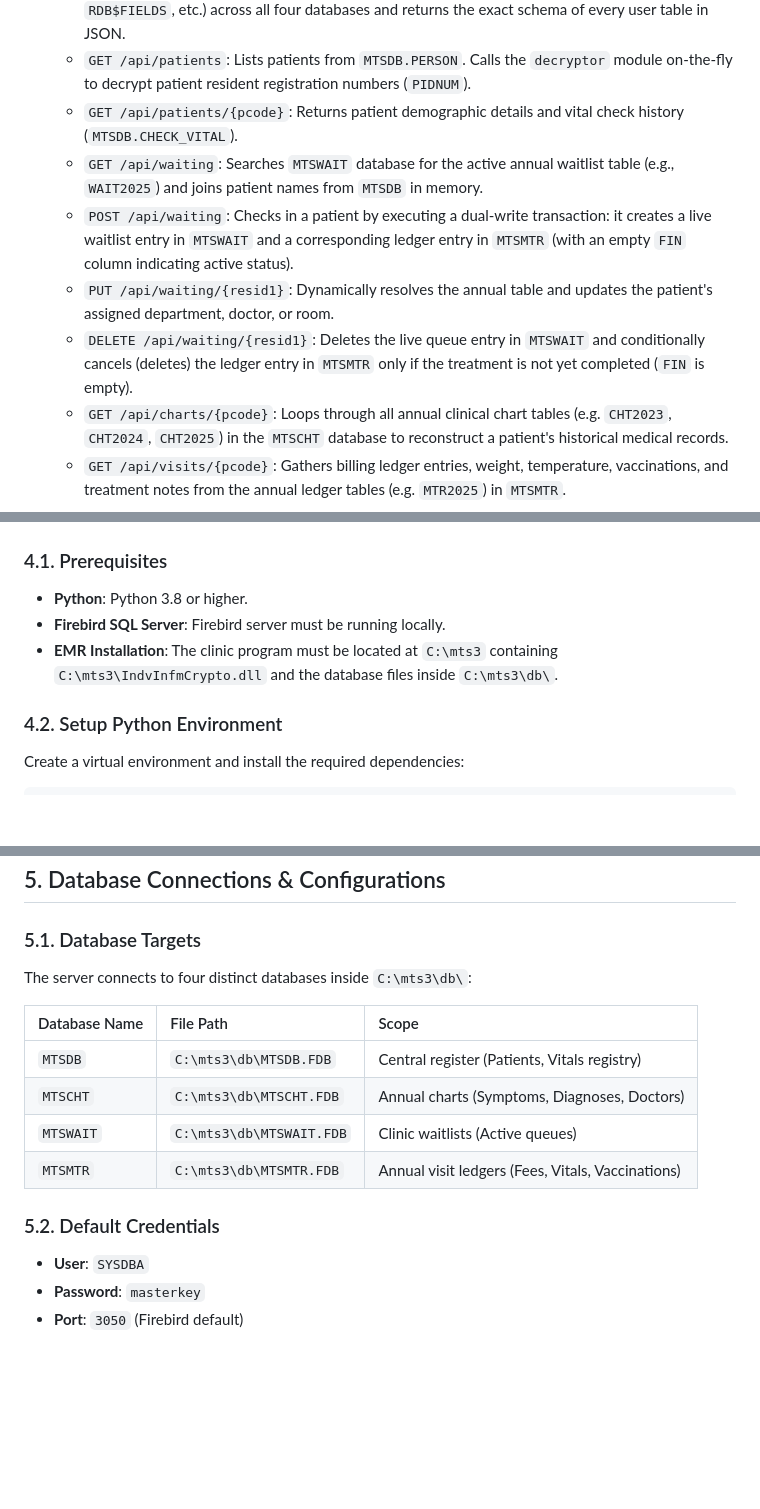
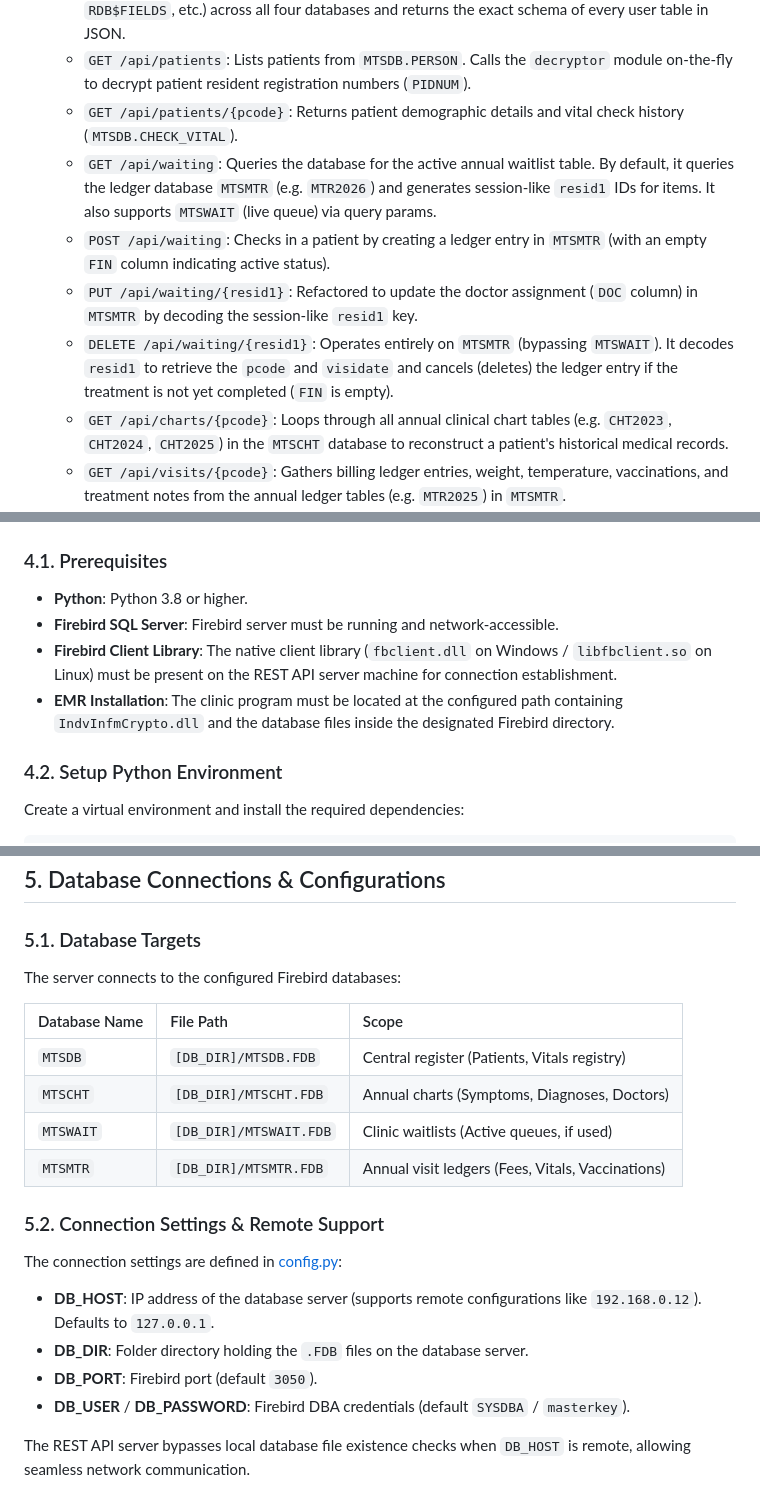
Before and after one commit to hanyusok/emr-mediator-gateway, a Markdown page: docs/project_structure.md, 3 parts joined by grey strips. Rendered like a GitHub page; blank space fills up the shorter version.

Commit message:
docs: update project structure documentation for MTSMTR and remote DB host support

```diff
--- a/docs/project_structure.md
+++ b/docs/project_structure.md
@@ -41,10 +41,10 @@ The main entry point of the server. It:
    - `GET /api/schema`: Dynamically queries the Firebird system tables (`RDB$RELATION_FIELDS`, `RDB$FIELDS`, etc.) across all four databases and returns the exact schema of every user table in JSON.
    - `GET /api/patients`: Lists patients from `MTSDB.PERSON`. Calls the `decryptor` module on-the-fly to decrypt patient resident registration numbers (`PIDNUM`).
    - `GET /api/patients/{pcode}`: Returns patient demographic details and vital check history (`MTSDB.CHECK_VITAL`).
-   - `GET /api/waiting`: Searches `MTSWAIT` database for the active annual waitlist table (e.g., `WAIT2025`) and joins patient names from `MTSDB` in memory.
-   - `POST /api/waiting`: Checks in a patient by executing a dual-write transaction: it creates a live waitlist entry in `MTSWAIT` and a corresponding ledger entry in `MTSMTR` (with an empty `FIN` column indicating active status).
-   - `PUT /api/waiting/{resid1}`: Dynamically resolves the annual table and updates the patient's assigned department, doctor, or room.
-   - `DELETE /api/waiting/{resid1}`: Deletes the live queue entry in `MTSWAIT` and conditionally cancels (deletes) the ledger entry in `MTSMTR` only if the treatment is not yet completed (`FIN` is empty).
+   - `GET /api/waiting`: Queries the database for the active annual waitlist table. By default, it queries the ledger database `MTSMTR` (e.g. `MTR2026`) and generates session-like `resid1` IDs for items. It also supports `MTSWAIT` (live queue) via query params.
+   - `POST /api/waiting`: Checks in a patient by creating a ledger entry in `MTSMTR` (with an empty `FIN` column indicating active status).
+   - `PUT /api/waiting/{resid1}`: Refactored to update the doctor assignment (`DOC` column) in `MTSMTR` by decoding the session-like `resid1` key.
+   - `DELETE /api/waiting/{resid1}`: Operates entirely on `MTSMTR` (bypassing `MTSWAIT`). It decodes `resid1` to retrieve the `pcode` and `visidate` and cancels (deletes) the ledger entry if the treatment is not yet completed (`FIN` is empty).
    - `GET /api/charts/{pcode}`: Loops through all annual clinical chart tables (e.g. `CHT2023`, `CHT2024`, `CHT2025`) in the `MTSCHT` database to reconstruct a patient's historical medical records.
    - `GET /api/visits/{pcode}`: Gathers billing ledger entries, weight, temperature, vaccinations, and treatment notes from the annual ledger tables (e.g. `MTR2025`) in `MTSMTR`.
 4. **Launches Uvicorn**: Includes a `__main__` entry to start the application using `uvicorn.run(...)` on `http://127.0.0.1:8000`.
@@ -100,8 +100,9 @@ You can compile the worker using the built-in Microsoft C# Compiler (`csc.exe`)
 
 ### 4.1. Prerequisites
 - **Python**: Python 3.8 or higher.
-- **Firebird SQL Server**: Firebird server must be running locally.
-- **EMR Installation**: The clinic program must be located at `C:\mts3` containing `C:\mts3\IndvInfmCrypto.dll` and the database files inside `C:\mts3\db\`.
+- **Firebird SQL Server**: Firebird server must be running and network-accessible.
+- **Firebird Client Library**: The native client library (`fbclient.dll` on Windows / `libfbclient.so` on Linux) must be present on the REST API server machine for connection establishment.
+- **EMR Installation**: The clinic program must be located at the configured path containing `IndvInfmCrypto.dll` and the database files inside the designated Firebird directory.
 
 ### 4.2. Setup Python Environment
 Create a virtual environment and install the required dependencies:
@@ -150,16 +151,20 @@ INFO:     127.0.0.1:58103 - "GET /api/waiting HTTP/1.1" 200 OK
 ## 5. Database Connections & Configurations
 
 ### 5.1. Database Targets
-The server connects to four distinct databases inside `C:\mts3\db\`:
+The server connects to the configured Firebird databases:
 
 | Database Name | File Path | Scope |
 | :--- | :--- | :--- |
-| `MTSDB` | `C:\mts3\db\MTSDB.FDB` | Central register (Patients, Vitals registry) |
-| `MTSCHT` | `C:\mts3\db\MTSCHT.FDB` | Annual charts (Symptoms, Diagnoses, Doctors) |
-| `MTSWAIT` | `C:\mts3\db\MTSWAIT.FDB` | Clinic waitlists (Active queues) |
-| `MTSMTR` | `C:\mts3\db\MTSMTR.FDB` | Annual visit ledgers (Fees, Vitals, Vaccinations) |
+| `MTSDB` | `[DB_DIR]/MTSDB.FDB` | Central register (Patients, Vitals registry) |
+| `MTSCHT` | `[DB_DIR]/MTSCHT.FDB` | Annual charts (Symptoms, Diagnoses, Doctors) |
+| `MTSWAIT` | `[DB_DIR]/MTSWAIT.FDB` | Clinic waitlists (Active queues, if used) |
+| `MTSMTR` | `[DB_DIR]/MTSMTR.FDB` | Annual visit ledgers (Fees, Vitals, Vaccinations) |
 
-### 5.2. Default Credentials
-- **User**: `SYSDBA`
-- **Password**: `masterkey`
-- **Port**: `3050` (Firebird default)
+### 5.2. Connection Settings & Remote Support
+The connection settings are defined in [config.py](file:///c:/rest-api-server/config.py):
+- **DB_HOST**: IP address of the database server (supports remote configurations like `192.168.0.12`). Defaults to `127.0.0.1`.
+- **DB_DIR**: Folder directory holding the `.FDB` files on the database server.
+- **DB_PORT**: Firebird port (default `3050`).
+- **DB_USER** / **DB_PASSWORD**: Firebird DBA credentials (default `SYSDBA` / `masterkey`).
+
+The REST API server bypasses local database file existence checks when `DB_HOST` is remote, allowing seamless network communication.
```
